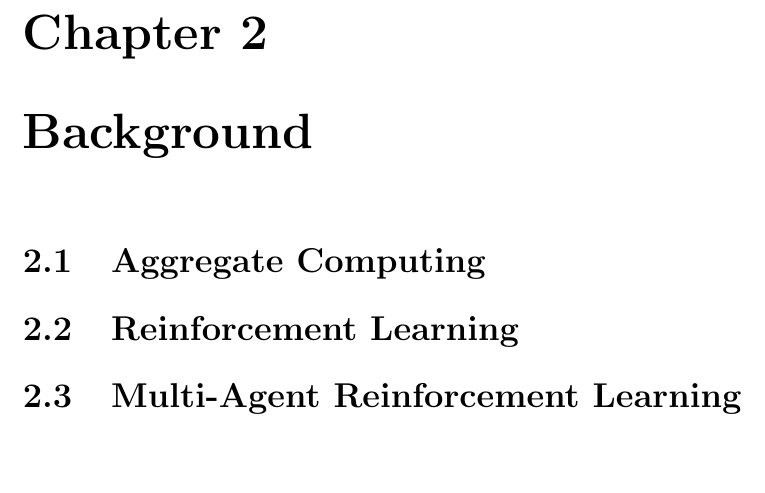
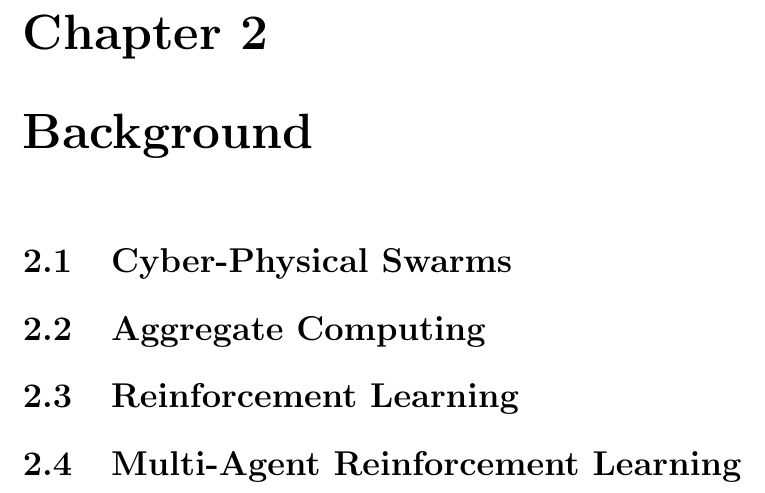
Before and after one commit to davidedomini/master-thesis-scarlib, a LaTeX thesis (thesis-main.tex): part of page 17 of 29, cut so that both start at the same text, the shorter picture padded with empty space. Compiled offline with pdfLaTeX.

Commit message:
feat: add empty CPSW subsection in background

```diff
--- a/thesis-main.tex
+++ b/thesis-main.tex
@@ -60,6 +60,8 @@ Optional. Max 1 page.
 \label{chap:background}
 %----------------------------------------------------------------------------------------
 
+\section{Cyber-Physical Swarms}
+%
 \section{Aggregate Computing}
 %
 \section{Reinforcement Learning}
```
